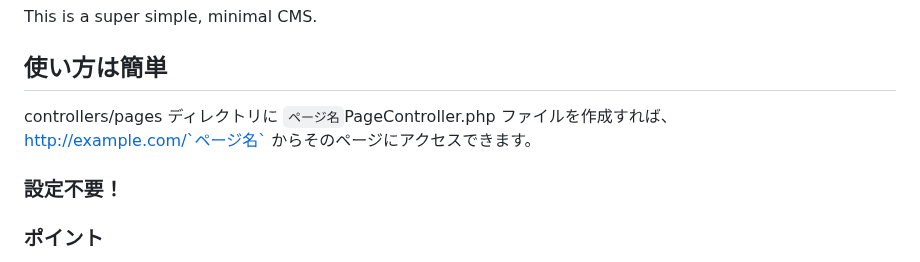
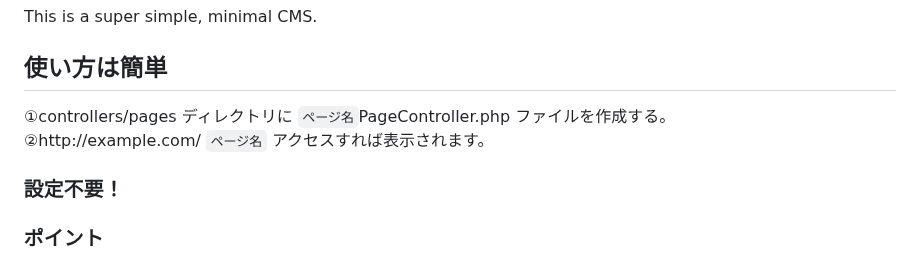
Before and after one commit to mimimiku778/MimimalCMS, a Markdown page: README.md, the part around the change. Rendered like a GitHub page.

```diff
--- a/README.md
+++ b/README.md
@@ -3,8 +3,8 @@ This is a super simple, minimal CMS.
 <br>
 
 ## 使い方は簡単<br>
-controllers/pages ディレクトリに `ページ名`PageController.php ファイルを作成すれば、<br>
-http://example.com/`ページ名` からそのページにアクセスできます。<br>
+①controllers/pages ディレクトリに `ページ名`PageController.php ファイルを作成する。<br>
+②http://example.com/ `ページ名` アクセスすれば表示されます。<br>
 ### 設定不要！<br>
 
 ### ポイント<br>
```
